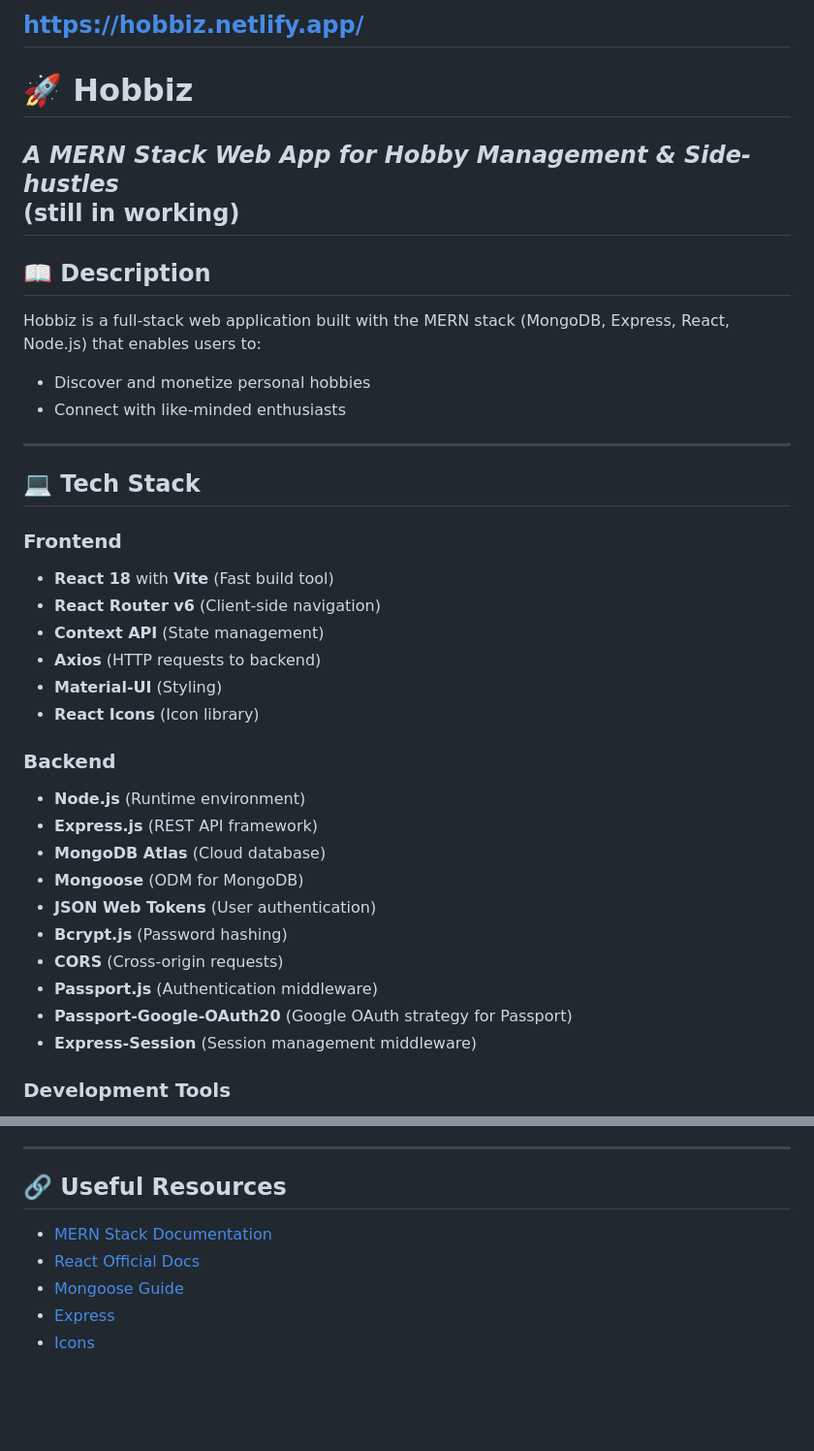
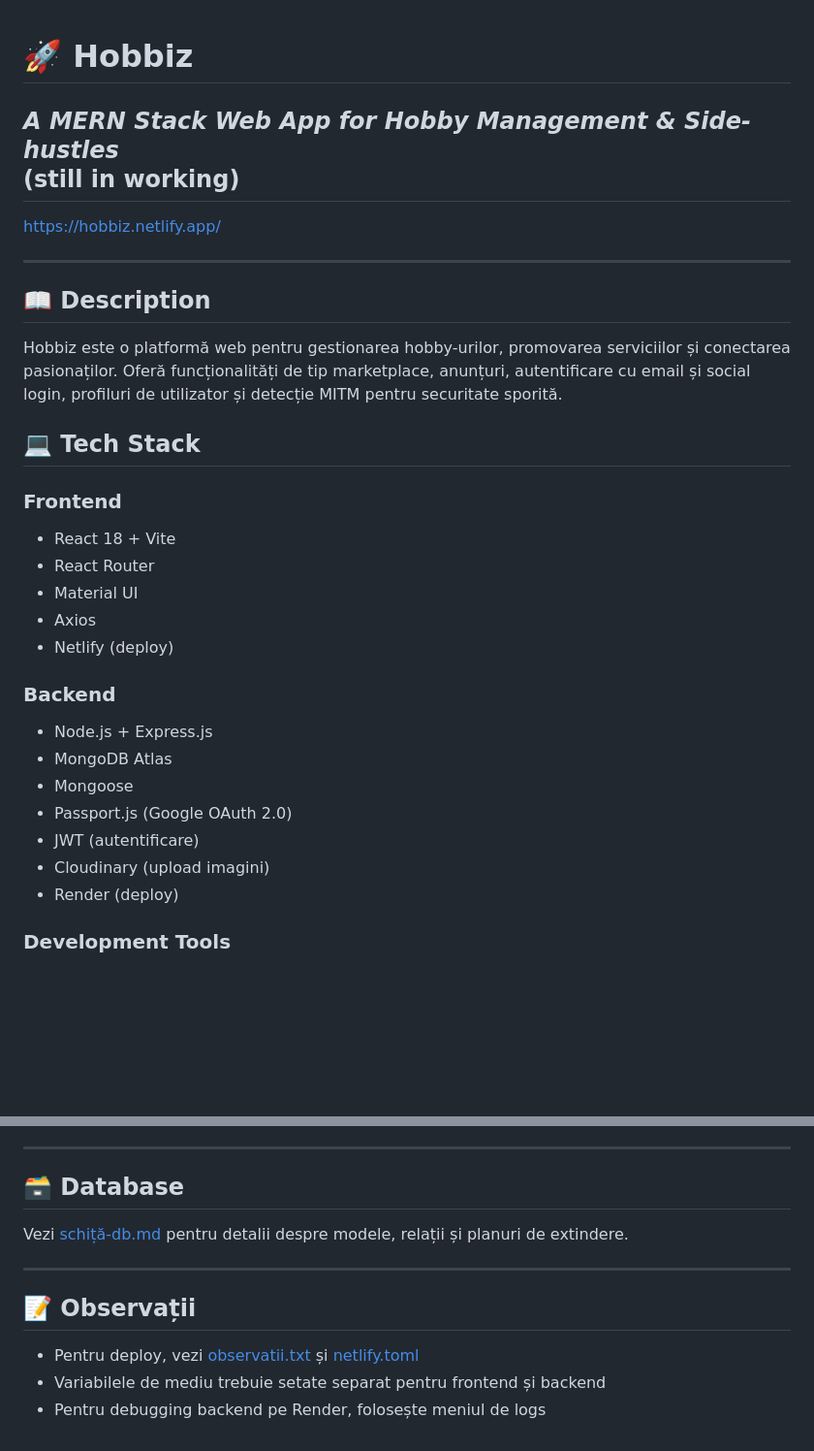
Before and after one commit to Botoaca-Florentina-Veronica/hobbiz-mui, a Markdown page: README.md, 2 parts joined by grey strips. Shown: that part at 97% size. Drawn GitHub-style; blank space fills up the shorter version.

```diff
--- a/README.md
+++ b/README.md
@@ -1,37 +1,31 @@
-https://hobbiz.netlify.app/
----
-
 # 🚀 **Hobbiz**
 *A MERN Stack Web App for Hobby Management & Side-hustles*
 (still in working)
 ---
 
+https://hobbiz.netlify.app/
+
+---
+
 ## 📖 **Description**
-Hobbiz is a full-stack web application built with the MERN stack (MongoDB, Express, React, Node.js) that enables users to:
-- Discover and monetize personal hobbies
-- Connect with like-minded enthusiasts
----
+Hobbiz este o platformă web pentru gestionarea hobby-urilor, promovarea serviciilor și conectarea pasionaților. Oferă funcționalități de tip marketplace, anunțuri, autentificare cu email și social login, profiluri de utilizator și detecție MITM pentru securitate sporită.
 
 ## 💻 **Tech Stack**
 ### **Frontend**
-- **React 18** with **Vite** (Fast build tool)
-- **React Router v6** (Client-side navigation)
-- **Context API** (State management)
-- **Axios** (HTTP requests to backend)
-- **Material-UI** (Styling)
-- **React Icons** (Icon library)
+- React 18 + Vite
+- React Router
+- Material UI
+- Axios
+- Netlify (deploy)
 
 ### **Backend**
-- **Node.js** (Runtime environment)
-- **Express.js** (REST API framework)
-- **MongoDB Atlas** (Cloud database)
-- **Mongoose** (ODM for MongoDB)
-- **JSON Web Tokens** (User authentication)
-- **Bcrypt.js** (Password hashing)
-- **CORS** (Cross-origin requests)
-- **Passport.js** (Authentication middleware)
-- **Passport-Google-OAuth20** (Google OAuth strategy for Passport)
-- **Express-Session** (Session management middleware)
+- Node.js + Express.js
+- MongoDB Atlas
+- Mongoose
+- Passport.js (Google OAuth 2.0)
+- JWT (autentificare)
+- Cloudinary (upload imagini)
+- Render (deploy)
 
 ### **Development Tools**
 - **ESLint** + **Prettier** (Code quality)
@@ -141,9 +126,12 @@ MITM (Man-in-the-Middle) is an attack where someone intercepts communication bet
 
 ---
 
-## 🔗 **Useful Resources**
-- [MERN Stack Documentation](https://www.mongodb.com/mern-stack)
-- [React Official Docs](https://react.dev/)
-- [Mongoose Guide](https://mongoosejs.com/docs/guide.html)
-- [Express](https://expressjs.com/)
-- [Icons](https://www.flaticon.com/)
+## 🗃️ **Database**
+Vezi [schiță-db.md](schiță-db.md) pentru detalii despre modele, relații și planuri de extindere.
+
+---
+
+## 📝 **Observații**
+- Pentru deploy, vezi [observatii.txt](observatii.txt) și [netlify.toml](frontend/netlify.toml)
+- Variabilele de mediu trebuie setate separat pentru frontend și backend
+- Pentru debugging backend pe Render, folosește meniul de logs
```
Also changed, not shown: other parts of README.md (+24 -33 lines).
